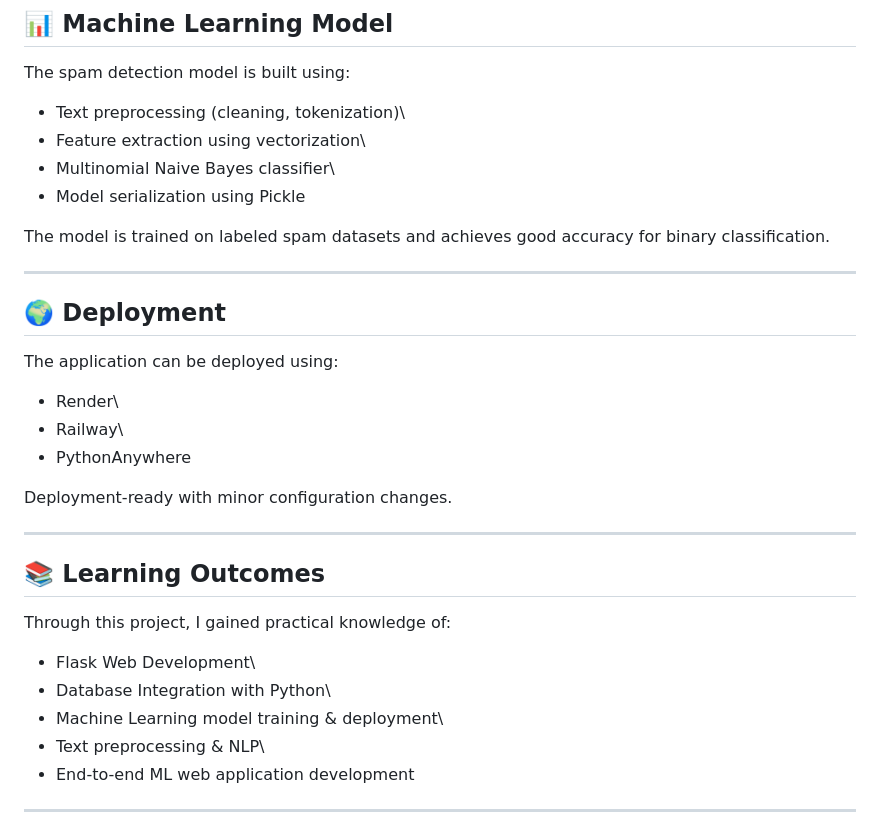
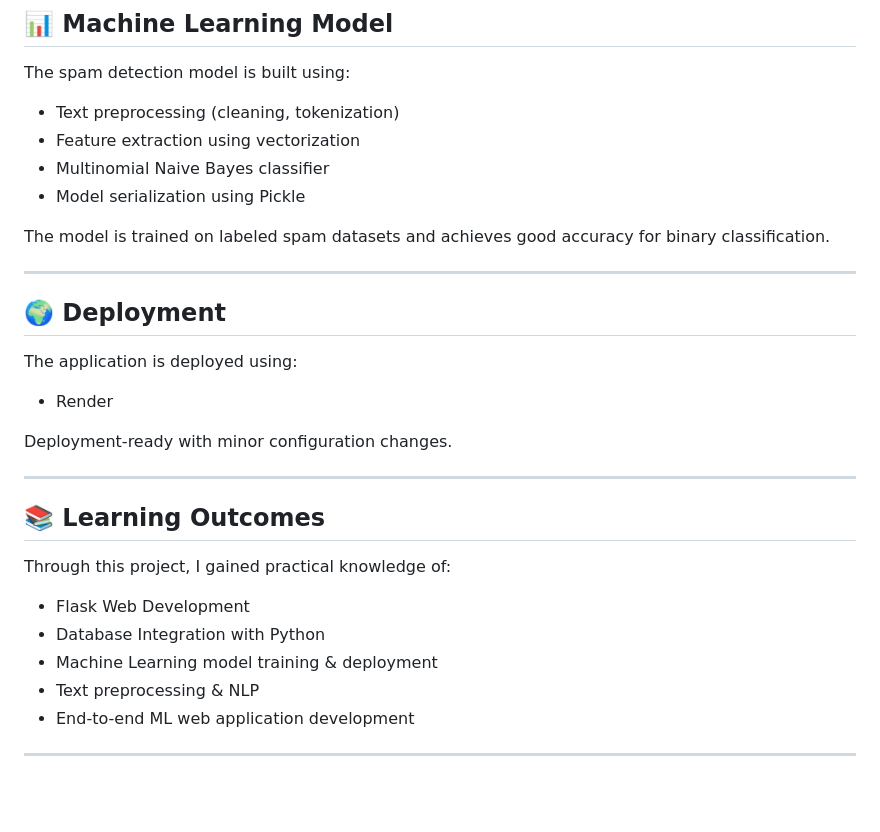
Before and after one commit to parvgoel2706/email-spam-detection-flask, a Markdown page: README.md, the part around one of its changes. Drawn GitHub-style; blank space fills up the shorter version.

```diff
--- a/README.md
+++ b/README.md
@@ -143,9 +143,9 @@ Open in browser:
 
 The spam detection model is built using:
 
--   Text preprocessing (cleaning, tokenization)\
--   Feature extraction using vectorization\
--   Multinomial Naive Bayes classifier\
+-   Text preprocessing (cleaning, tokenization)
+-   Feature extraction using vectorization
+-   Multinomial Naive Bayes classifier
 -   Model serialization using Pickle
 
 The model is trained on labeled spam datasets and achieves good accuracy
@@ -155,11 +155,9 @@ for binary classification.
 
 ## 🌍 Deployment
 
-The application can be deployed using:
+The application is deployed using:
 
--   Render\
--   Railway\
--   PythonAnywhere
+-   Render
 
 Deployment-ready with minor configuration changes.
 
@@ -169,10 +167,10 @@ Deployment-ready with minor configuration changes.
 
 Through this project, I gained practical knowledge of:
 
--   Flask Web Development\
--   Database Integration with Python\
--   Machine Learning model training & deployment\
--   Text preprocessing & NLP\
+-   Flask Web Development
+-   Database Integration with Python
+-   Machine Learning model training & deployment
+-   Text preprocessing & NLP
 -   End-to-end ML web application development
 
 ------------------------------------------------------------------------
```
Also changed, not shown: other parts of README.md (+23 -23 lines).
